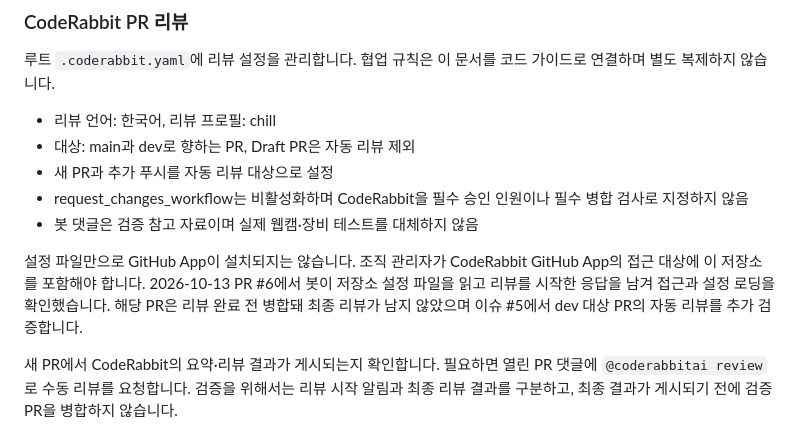
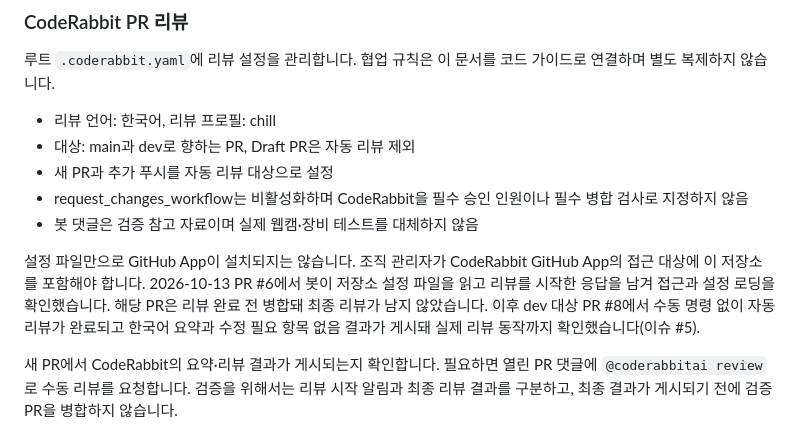
Before and after one commit to team-injeolmi-jaegyueo/2027-graduation-exhibition, a Markdown page: convention.md, the part around the change. Drawn GitHub-style.

Commit message:
docs: CodeRabbit 자동 리뷰 완료 증거 기록
Refs #5

```diff
--- a/convention.md
+++ b/convention.md
@@ -242,7 +242,7 @@ Codex·Claude Code는 사용자가 병합을 요청한 경우에만 병합합니
 - request_changes_workflow는 비활성화하며 CodeRabbit을 필수 승인 인원이나 필수 병합 검사로 지정하지 않음
 - 봇 댓글은 검증 참고 자료이며 실제 웹캠·장비 테스트를 대체하지 않음
 
-설정 파일만으로 GitHub App이 설치되지는 않습니다. 조직 관리자가 CodeRabbit GitHub App의 접근 대상에 이 저장소를 포함해야 합니다. 2026-10-13 PR #6에서 봇이 저장소 설정 파일을 읽고 리뷰를 시작한 응답을 남겨 접근과 설정 로딩을 확인했습니다. 해당 PR은 리뷰 완료 전 병합돼 최종 리뷰가 남지 않았으며 이슈 #5에서 dev 대상 PR의 자동 리뷰를 추가 검증합니다.
+설정 파일만으로 GitHub App이 설치되지는 않습니다. 조직 관리자가 CodeRabbit GitHub App의 접근 대상에 이 저장소를 포함해야 합니다. 2026-10-13 PR #6에서 봇이 저장소 설정 파일을 읽고 리뷰를 시작한 응답을 남겨 접근과 설정 로딩을 확인했습니다. 해당 PR은 리뷰 완료 전 병합돼 최종 리뷰가 남지 않았습니다. 이후 dev 대상 PR #8에서 수동 명령 없이 자동 리뷰가 완료되고 한국어 요약과 수정 필요 항목 없음 결과가 게시돼 실제 리뷰 동작까지 확인했습니다(이슈 #5).
 
 새 PR에서 CodeRabbit의 요약·리뷰 결과가 게시되는지 확인합니다. 필요하면 열린 PR 댓글에 `@coderabbitai review`로 수동 리뷰를 요청합니다. 검증을 위해서는 리뷰 시작 알림과 최종 리뷰 결과를 구분하고, 최종 결과가 게시되기 전에 검증 PR을 병합하지 않습니다.
 
```
